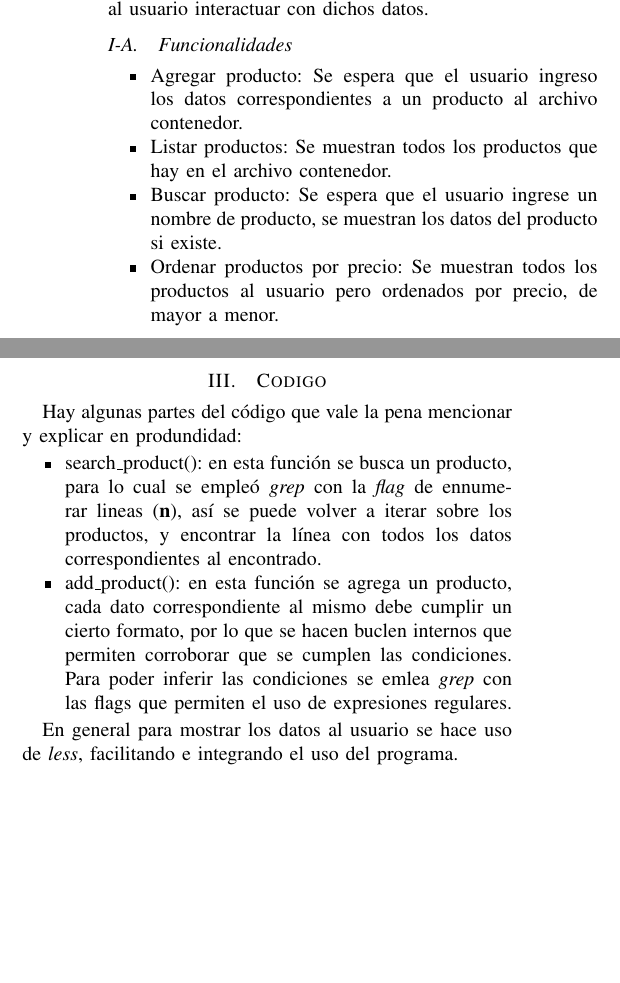
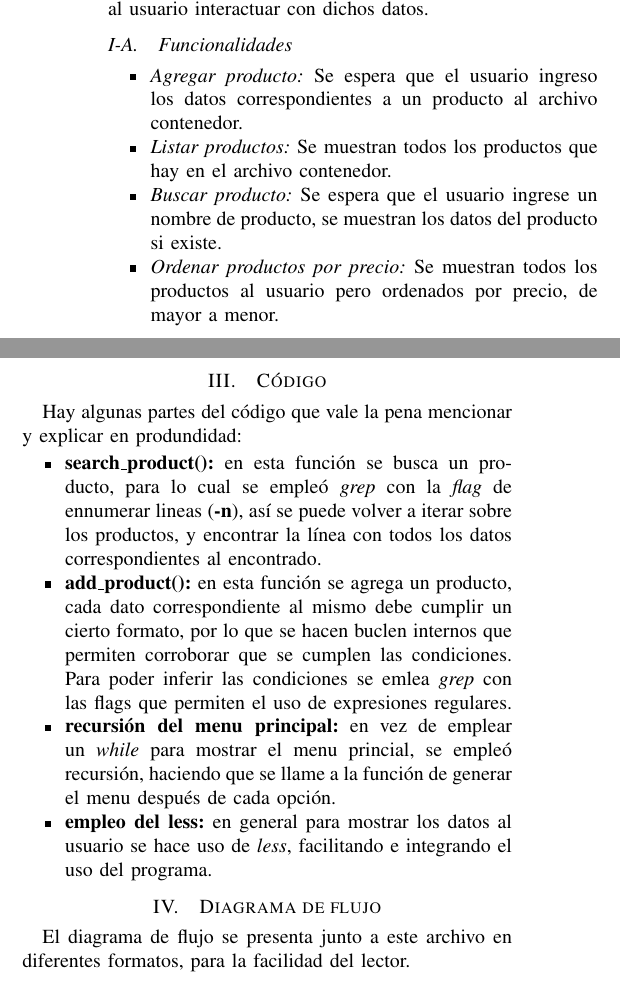
Before and after one commit to TomiVidal99/facu3, a LaTeX paper (Sistemas operativos y redes/TP 1/Informe/informe_1.tex): two parts of the columns of the page, joined at a grey line, cut so that both start at the same text, the shorter picture padded with empty space. Compiled offline with pdfLaTeX.

Commit message:
Terminé TP1 de SOYR

```diff
--- a/Sistemas operativos y redes/TP 1/Informe/informe_1.tex
+++ b/Sistemas operativos y redes/TP 1/Informe/informe_1.tex
@@ -120,13 +120,13 @@ fill=green!30]
 \usepackage{amsmath} % assumes amsmath package installed
 %\usepackage{amssymb}  % assumes amsmath package installed
 
-\title{\LARGE \bf Trabajo Práctico N° 1}
+\title{\LARGE \bf Entregable Trabajo Práctico N° 1}
 
 \author{
   Tom\'as Vidal\\
   {\it Sistemas Operativos y Redes}\\
   {\it Facultad de Ingenier\'ia, UNLP, La Plata, Argentina.}\\
-  {\it 14 de Septiembre, 2024.}
+  {\it 17 de Septiembre, 2024.}
 }                                            % <-this % stops a space
 
 
@@ -161,10 +161,10 @@ Se debe es desarrollar una interfaz que permita al usuario almacenar datos de ma
 
 \subsection{Funcionalidades}
 \begin{itemize}
-  \item Agregar producto: Se espera que el usuario ingreso los datos correspondientes a un producto al archivo contenedor.
-  \item Listar productos: Se muestran todos los productos que hay en el archivo contenedor.
-  \item Buscar producto: Se espera que el usuario ingrese un nombre de producto, se muestran los datos del producto si existe.
-  \item Ordenar productos por precio: Se muestran todos los productos al usuario pero ordenados por precio, de mayor a menor.
+  \item \textit{Agregar producto:} Se espera que el usuario ingreso los datos correspondientes a un producto al archivo contenedor.
+  \item \textit{Listar productos:} Se muestran todos los productos que hay en el archivo contenedor.
+  \item \textit{Buscar producto:} Se espera que el usuario ingrese un nombre de producto, se muestran los datos del producto si existe.
+  \item \textit{Ordenar productos por precio:} Se muestran todos los productos al usuario pero ordenados por precio, de mayor a menor.
 \end{itemize}
 
 \section{Resolución}
@@ -176,13 +176,16 @@ Se resulve el problema empleando una serie de flujos de datos sobre un bucle pri
   \label{img:diag_flujo}
 \end{figure}
 
-\section{Codigo}
+\section{Código}
 Hay algunas partes del código que vale la pena mencionar y explicar en produndidad:
 \begin{itemize}
-  \item search\_product(): en esta función se busca un producto, para lo cual se empleó \textit{grep} con la \textit{flag} de ennumerar lineas (\textbf{n}), así se puede volver a iterar sobre los productos, y encontrar la línea con todos los datos correspondientes al encontrado.
-  \item add\_product(): en esta función se agrega un producto, cada dato correspondiente al mismo debe cumplir un cierto formato, por lo que se hacen buclen internos que permiten corroborar que se cumplen las condiciones. Para poder inferir las condiciones se emlea \textit{grep} con las flags que permiten el uso de expresiones regulares.
+  \item \textbf{search\_product():} en esta función se busca un producto, para lo cual se empleó \textit{grep} con la \textit{flag} de ennumerar lineas (\textbf{-n}), así se puede volver a iterar sobre los productos, y encontrar la línea con todos los datos correspondientes al encontrado.
+  \item \textbf{add\_product():} en esta función se agrega un producto, cada dato correspondiente al mismo debe cumplir un cierto formato, por lo que se hacen buclen internos que permiten corroborar que se cumplen las condiciones. Para poder inferir las condiciones se emlea \textit{grep} con las flags que permiten el uso de expresiones regulares.
+  \item \textbf{recursión del menu principal:} en vez de emplear un \textit{while} para mostrar el menu princial, se empleó recursión, haciendo que se llame a la función de generar el menu después de cada opción.
+  \item \textbf{empleo del less:} en general para mostrar los datos al usuario se hace uso de \textit{less}, facilitando e integrando el uso del programa.
 \end{itemize}
 
-En general para mostrar los datos al usuario se hace uso de \textit{less}, facilitando e integrando el uso del programa.
+\section{Diagrama de flujo}
+El diagrama de flujo se presenta junto a este archivo en diferentes formatos, para la facilidad del lector.
 
 \end{document}
```
Also changed, not shown: Sistemas operativos y redes/TP 1/Informe/informe_1.pdf, 32 other files.
